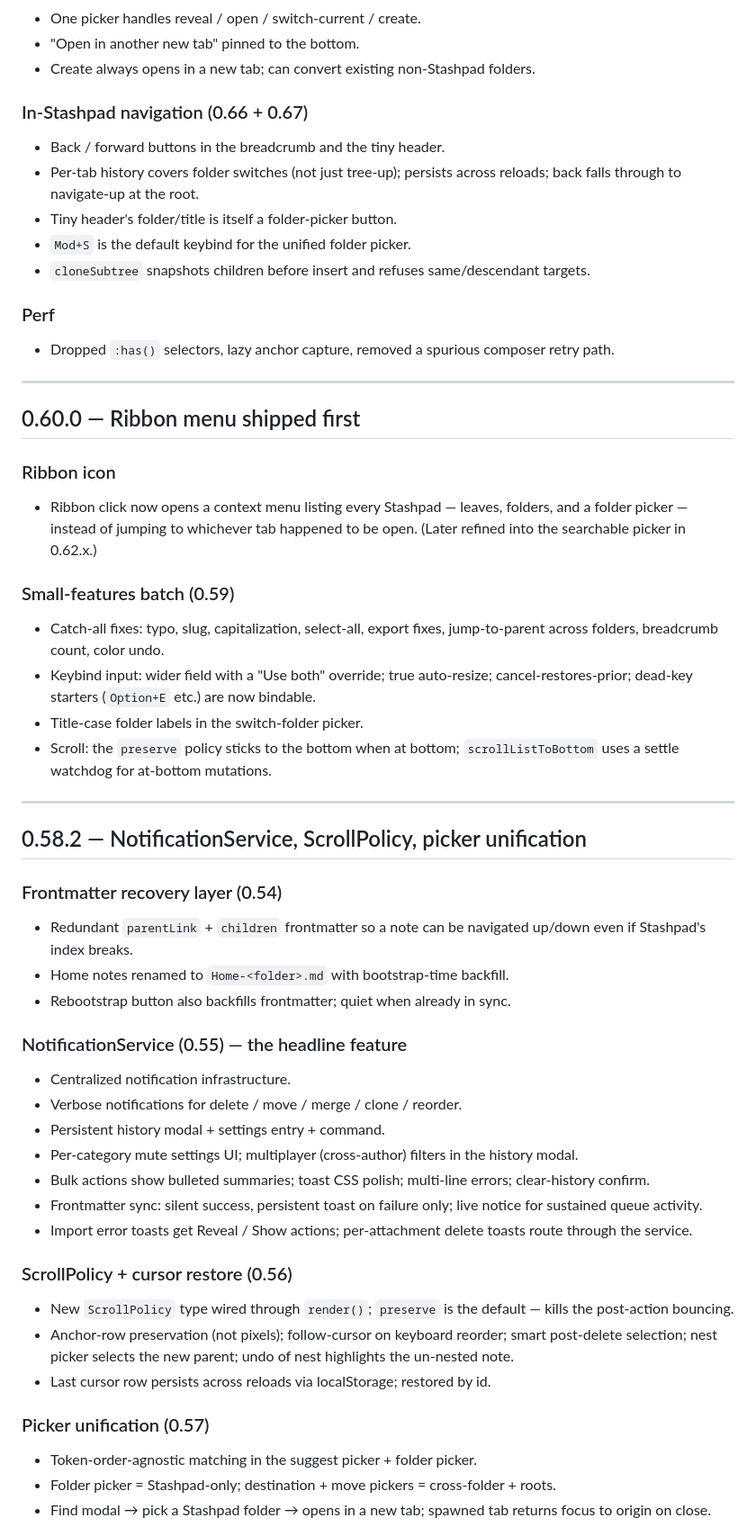
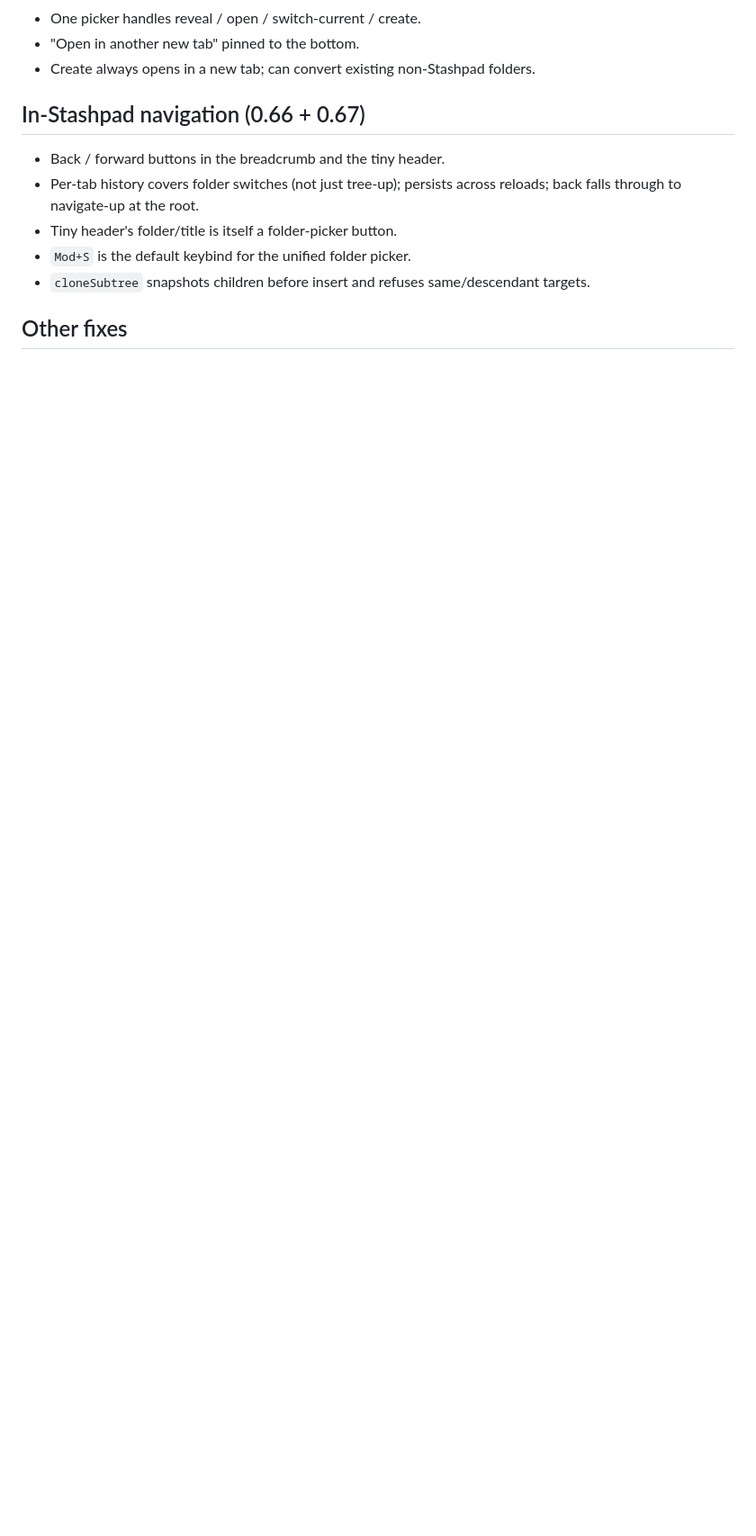
Before and after one commit to grub-basket/SP, a Markdown page: release-notes/0.69.43.md, the part around one of its changes. Shown at 90% size. Drawn GitHub-style; blank space fills up the shorter version.

Commit message:
0.69.43: trim release notes to this version's range only

```diff
--- a/release-notes/0.69.43.md
+++ b/release-notes/0.69.43.md
@@ -108,7 +77,8 @@ in-place editing. Local-only, no external services.
 - "Open in another new tab" pinned to the bottom.
 - Create always opens in a new tab; can convert existing non-Stashpad folders.
 
-### In-Stashpad navigation (0.66 + 0.67)
+## In-Stashpad navigation (0.66 + 0.67)
+
 - Back / forward buttons in the breadcrumb and the tiny header.
 - Per-tab history covers folder switches (not just tree-up); persists across
   reloads; back falls through to navigate-up at the root.
@@ -117,63 +87,5 @@ in-place editing. Local-only, no external services.
 - `cloneSubtree` snapshots children before insert and refuses same/descendant
   targets.
 
-### Perf
-- Dropped `:has()` selectors, lazy anchor capture, removed a spurious
-  composer retry path.
+## Other fixes
 
----
-
-## 0.60.0 — Ribbon menu shipped first
-
-### Ribbon icon
-- Ribbon click now opens a context menu listing every Stashpad — leaves,
-  folders, and a folder picker — instead of jumping to whichever tab happened
-  to be open. (Later refined into the searchable picker in 0.62.x.)
-
-### Small-features batch (0.59)
-- Catch-all fixes: typo, slug, capitalization, select-all, export fixes,
-  jump-to-parent across folders, breadcrumb count, color undo.
-- Keybind input: wider field with a "Use both" override; true auto-resize;
-  cancel-restores-prior; dead-key starters (`Option+E` etc.) are now bindable.
-- Title-case folder labels in the switch-folder picker.
-- Scroll: the `preserve` policy sticks to the bottom when at bottom;
-  `scrollListToBottom` uses a settle watchdog for at-bottom mutations.
-
----
-
-## 0.58.2 — NotificationService, ScrollPolicy, picker unification
-
-### Frontmatter recovery layer (0.54)
-- Redundant `parentLink` + `children` frontmatter so a note can be navigated
-  up/down even if Stashpad's index breaks.
-- Home notes renamed to `Home-<folder>.md` with bootstrap-time backfill.
-- Rebootstrap button also backfills frontmatter; quiet when already in sync.
-
-### NotificationService (0.55) — the headline feature
-- Centralized notification infrastructure.
-- Verbose notifications for delete / move / merge / clone / reorder.
-- Persistent history modal + settings entry + command.
-- Per-category mute settings UI; multiplayer (cross-author) filters in the
-  history modal.
-- Bulk actions show bulleted summaries; toast CSS polish; multi-line errors;
-  clear-history confirm.
-- Frontmatter sync: silent success, persistent toast on failure only; live
-  notice for sustained queue activity.
-- Import error toasts get Reveal / Show actions; per-attachment delete toasts
-  route through the service.
-
-### ScrollPolicy + cursor restore (0.56)
-- New `ScrollPolicy` type wired through `render()`; `preserve` is the default —
-  kills the post-action bouncing.
-- Anchor-row preservation (not pixels); follow-cursor on keyboard reorder;
-  smart post-delete selection; nest picker selects the new parent; undo of
-  nest highlights the un-nested note.
-- Last cursor row persists across reloads via localStorage; restored by id.
-
-### Picker unification (0.57)
-- Token-order-agnostic matching in the suggest picker + folder picker.
-- Folder picker = Stashpad-only; destination + move pickers = cross-folder +
-  roots.
-- Find modal → pick a Stashpad folder → opens in a new tab; spawned tab
-  returns focus to origin on close.
-
```
Also changed, not shown: other parts of release-notes/0.69.43.md (+23 -70 lines).
